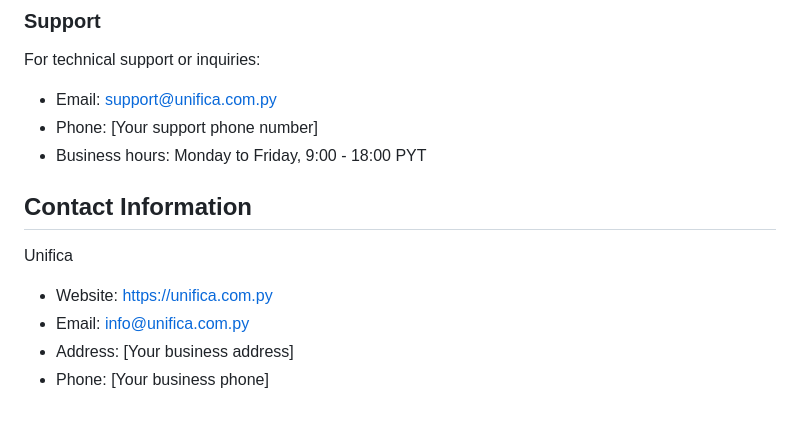
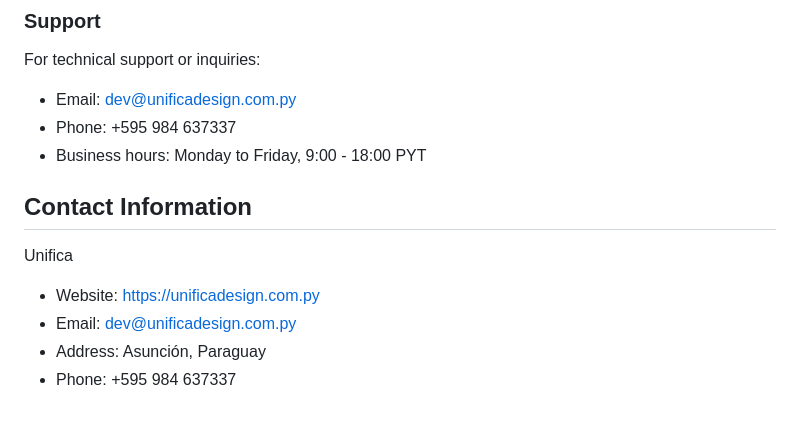
Before and after one commit to unifica-paraguay/mayoristas-paraguay-backend, a Markdown page: README.md, the part around the change. Drawn GitHub-style.

Commit message:
docs(readme): update contact information
- Update website URL to unificadesign.com.py

- Update email to dev@unificadesign.com.py

- Add physical address in Asunción

- Add correct phone number

```diff
--- a/README.md
+++ b/README.md
@@ -250,14 +250,14 @@ The API includes several validation checks:
 
 ### Support
 For technical support or inquiries:
-- Email: support@unifica.com.py
-- Phone: [Your support phone number]
+- Email: dev@unificadesign.com.py
+- Phone: +595 984 637337
 - Business hours: Monday to Friday, 9:00 - 18:00 PYT
 
 ## Contact Information
 
 Unifica
-- Website: https://unifica.com.py
-- Email: info@unifica.com.py
-- Address: [Your business address]
-- Phone: [Your business phone]
+- Website: https://unificadesign.com.py
+- Email: dev@unificadesign.com.py
+- Address: Asunción, Paraguay
+- Phone: +595 984 637337
```
